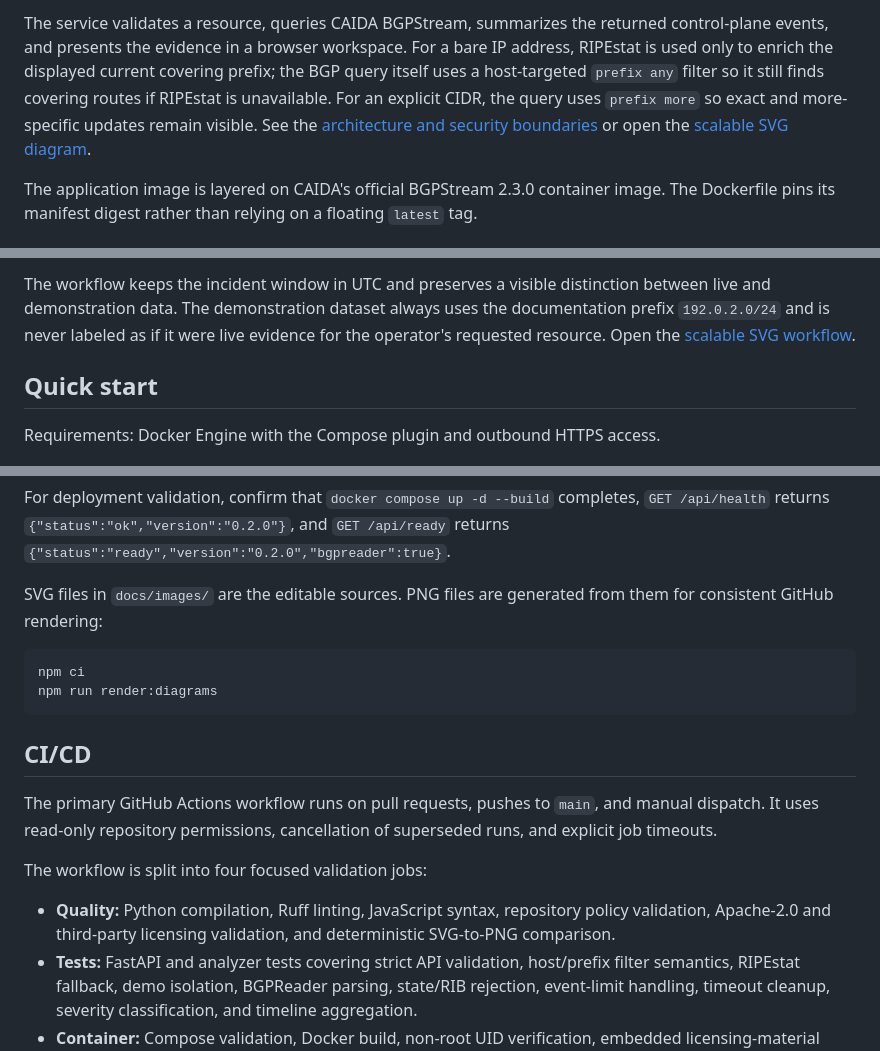
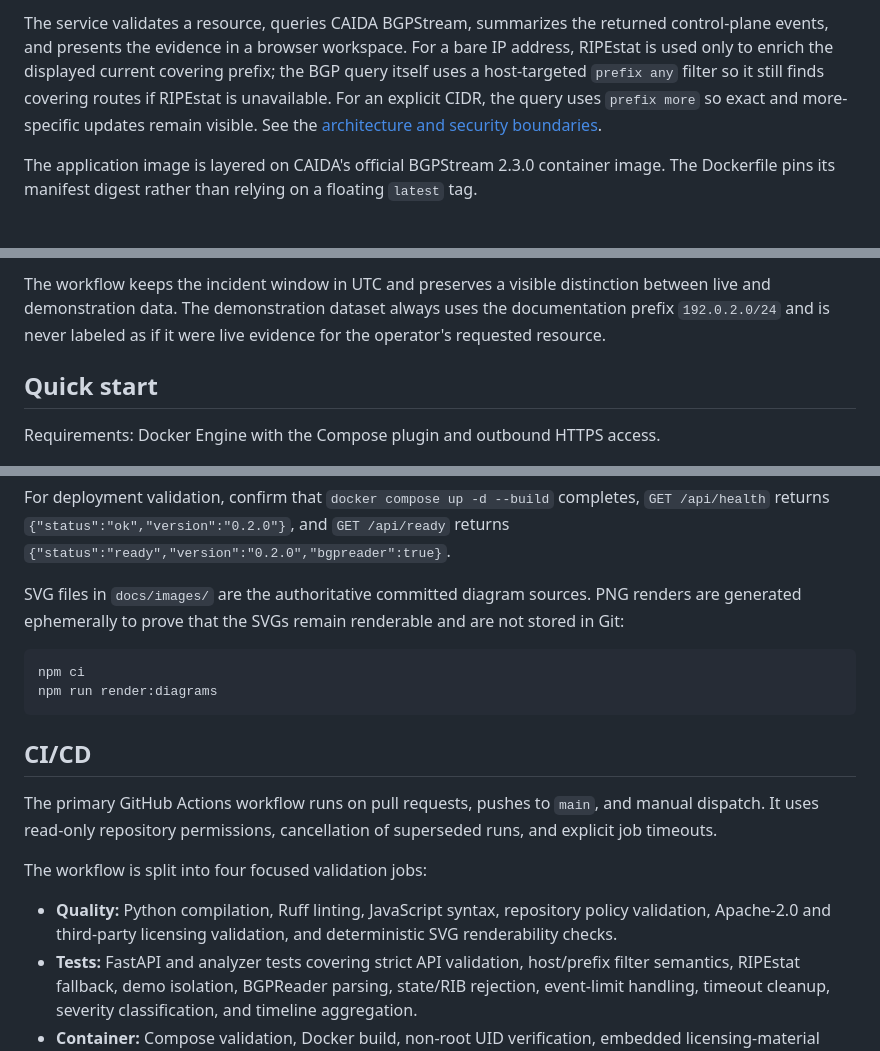
Before and after one commit to yuvalg72/BGP_Incident_Analyzer, a Markdown page: README.md, 3 parts joined by grey strips. Rendered like a GitHub page.

Commit message:
Make SVG diagrams the canonical documentation assets

````diff
--- a/README.md
+++ b/README.md
@@ -30,5 +30,5 @@ The maintainer decision checkpoint is **31/10/2026**. By that date, the project
 
-The service validates a resource, queries CAIDA BGPStream, summarizes the returned control-plane events, and presents the evidence in a browser workspace. For a bare IP address, RIPEstat is used only to enrich the displayed current covering prefix; the BGP query itself uses a host-targeted `prefix any` filter so it still finds covering routes if RIPEstat is unavailable. For an explicit CIDR, the query uses `prefix more` so exact and more-specific updates remain visible. See the [architecture and security boundaries](docs/architecture.md) or open the [scalable SVG diagram](docs/images/architecture.svg).
+The service validates a resource, queries CAIDA BGPStream, summarizes the returned control-plane events, and presents the evidence in a browser workspace. For a bare IP address, RIPEstat is used only to enrich the displayed current covering prefix; the BGP query itself uses a host-targeted `prefix any` filter so it still finds covering routes if RIPEstat is unavailable. For an explicit CIDR, the query uses `prefix more` so exact and more-specific updates remain visible. See the [architecture and security boundaries](docs/architecture.md).
 
 The application image is layered on CAIDA's official BGPStream 2.3.0 container image. The Dockerfile pins its manifest digest rather than relying on a floating `latest` tag.
 
@@ -38,5 +38,5 @@ The application image is layered on CAIDA's official BGPStream 2.3.0 container i
 
-The workflow keeps the incident window in UTC and preserves a visible distinction between live and demonstration data. The demonstration dataset always uses the documentation prefix `192.0.2.0/24` and is never labeled as if it were live evidence for the operator's requested resource. Open the [scalable SVG workflow](docs/images/analysis-flow.svg).
+The workflow keeps the incident window in UTC and preserves a visible distinction between live and demonstration data. The demonstration dataset always uses the documentation prefix `192.0.2.0/24` and is never labeled as if it were live evidence for the operator's requested resource.
 
 ## Quick start
 
@@ -152,7 +152,7 @@ docker build -t bgp-incident-analyzer .
 
 For deployment validation, confirm that `docker compose up -d --build` completes, `GET /api/health` returns `{"status":"ok","version":"0.2.0"}`, and `GET /api/ready` returns `{"status":"ready","version":"0.2.0","bgpreader":true}`.
 
-SVG files in `docs/images/` are the editable sources. PNG files are generated from them for consistent GitHub rendering:
+SVG files in `docs/images/` are the authoritative committed diagram sources. PNG renders are generated ephemerally to prove that the SVGs remain renderable and are not stored in Git:
 
 ```bash
 npm ci
@@ -165,7 +165,7 @@ The primary GitHub Actions workflow runs on pull requests, pushes to `main`, and
 
 The workflow is split into four focused validation jobs:
 
-- **Quality:** Python compilation, Ruff linting, JavaScript syntax, repository policy validation, Apache-2.0 and third-party licensing validation, and deterministic SVG-to-PNG comparison.
+- **Quality:** Python compilation, Ruff linting, JavaScript syntax, repository policy validation, Apache-2.0 and third-party licensing validation, and deterministic SVG renderability checks.
 - **Tests:** FastAPI and analyzer tests covering strict API validation, host/prefix filter semantics, RIPEstat fallback, demo isolation, BGPReader parsing, state/RIB rejection, event-limit handling, timeout cleanup, severity classification, and timeline aggregation.
 - **Container:** Compose validation, Docker build, non-root UID verification, embedded licensing-material verification, local BGPReader readiness, liveness, API documentation and security-header smoke checks on port `17991`.
 - **Security:** dependency vulnerability auditing with `pip-audit` against the exactly pinned runtime and development Python requirements.
````
Also changed, not shown: other parts of README.md (+2 -2 lines).
